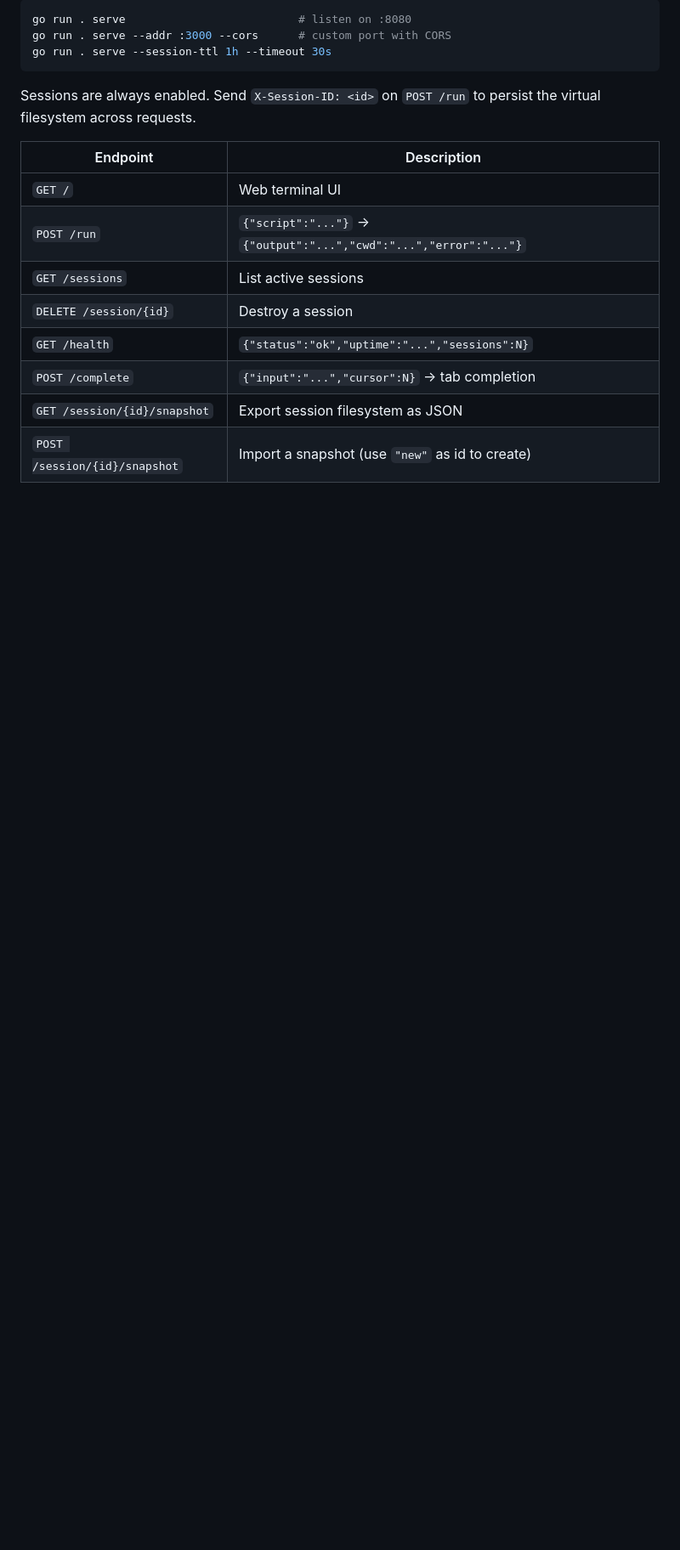
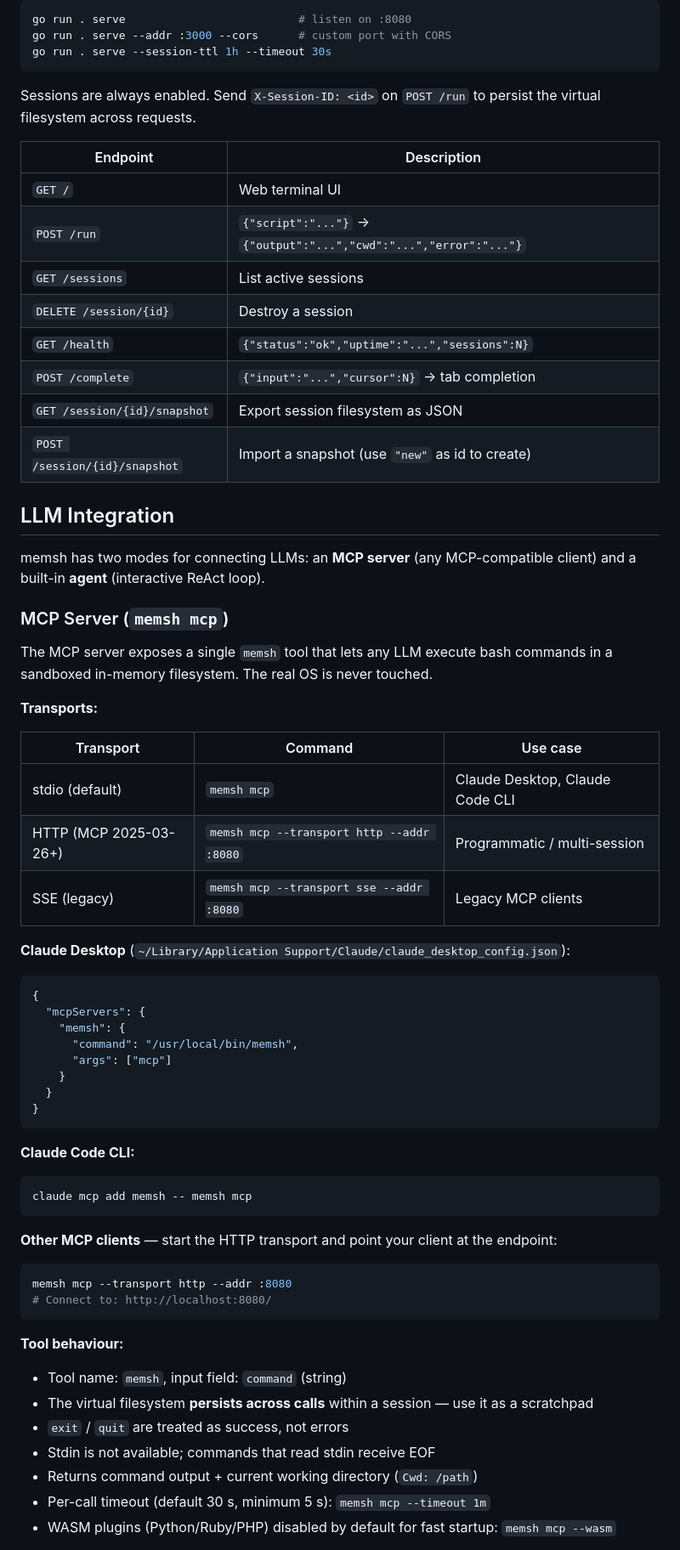
Before and after one commit to amjadjibon/memsh, a Markdown page: README.md, the part around one of its changes. Shown at 85% size. Rendered like a GitHub page; blank space fills up the shorter version.

Commit message:
docs: add LLM integration section with MCP server and built-in agent details

````diff
--- a/README.md
+++ b/README.md
@@ -345,3 +345,54 @@ Sessions are always enabled. Send `X-Session-ID: <id>` on `POST /run` to persist
 | `GET /session/{id}/snapshot` | Export session filesystem as JSON |
 | `POST /session/{id}/snapshot` | Import a snapshot (use `"new"` as id to create) |
 
+## LLM Integration
+
+memsh has two modes for connecting LLMs: an **MCP server** (any MCP-compatible client) and a built-in **agent** (interactive ReAct loop).
+
+### MCP Server (`memsh mcp`)
+
+The MCP server exposes a single `memsh` tool that lets any LLM execute bash commands in a sandboxed in-memory filesystem. The real OS is never touched.
+
+**Transports:**
+
+| Transport | Command | Use case |
+|---|---|---|
+| stdio (default) | `memsh mcp` | Claude Desktop, Claude Code CLI |
+| HTTP (MCP 2025-03-26+) | `memsh mcp --transport http --addr :8080` | Programmatic / multi-session |
+| SSE (legacy) | `memsh mcp --transport sse --addr :8080` | Legacy MCP clients |
+
+**Claude Desktop** (`~/Library/Application Support/Claude/claude_desktop_config.json`):
+
+```json
+{
+  "mcpServers": {
+    "memsh": {
+      "command": "/usr/local/bin/memsh",
+      "args": ["mcp"]
+    }
+  }
+}
+```
+
+**Claude Code CLI:**
+
+```bash
+claude mcp add memsh -- memsh mcp
+```
+
+**Other MCP clients** — start the HTTP transport and point your client at the endpoint:
+
+```bash
+memsh mcp --transport http --addr :8080
+# Connect to: http://localhost:8080/
+```
+
+**Tool behaviour:**
+- Tool name: `memsh`, input field: `command` (string)
+- The virtual filesystem **persists across calls** within a session — use it as a scratchpad
+- `exit` / `quit` are treated as success, not errors
+- Stdin is not available; commands that read stdin receive EOF
+- Returns command output + current working directory (`Cwd: /path`)
+- Per-call timeout (default 30 s, minimum 5 s): `memsh mcp --timeout 1m`
+- WASM plugins (Python/Ruby/PHP) disabled by default for fast startup: `memsh mcp --wasm`
+
````
Also changed, not shown: other parts of README.md (+42 -0 lines).
